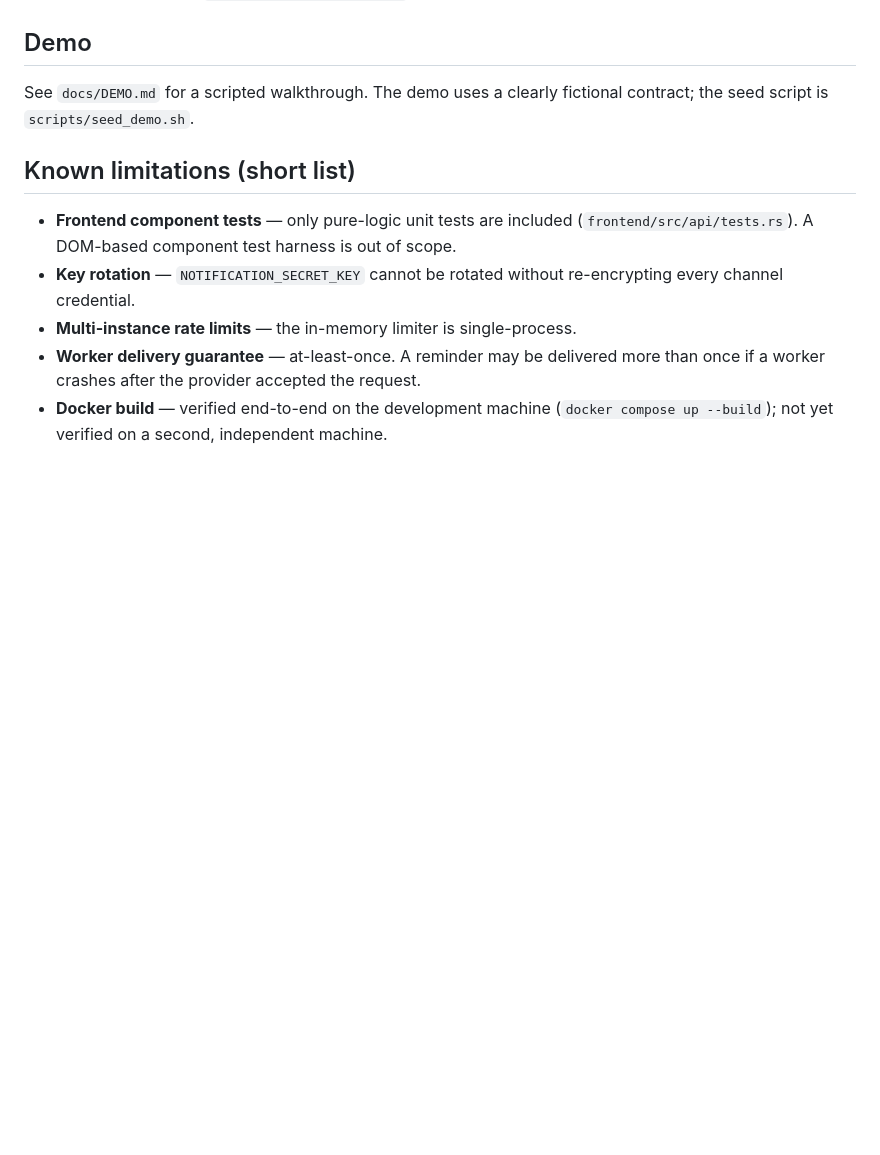
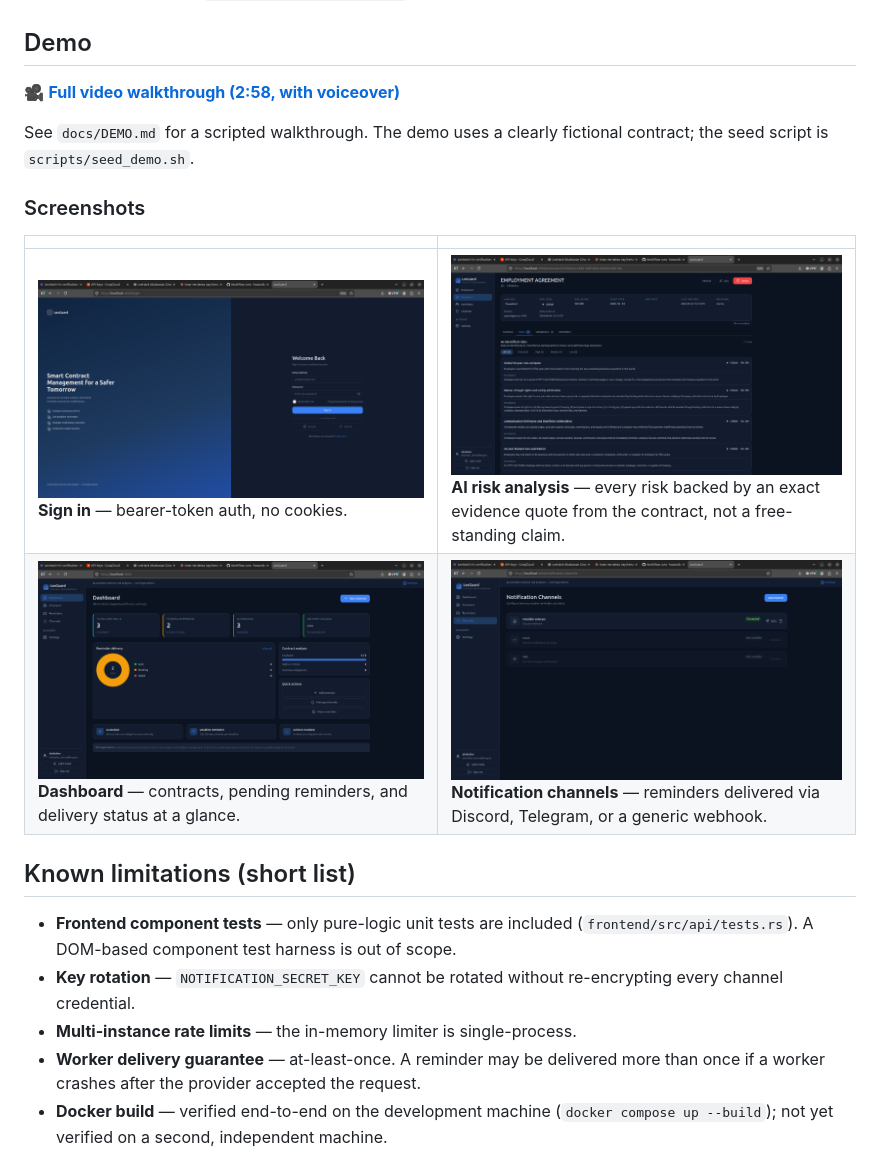
Before and after one commit to hassanbabayo85-source/legaltech-contract-automation, a Markdown page: README.md, the part around the change. Rendered like a GitHub page; pictures changed too: docs/screenshots/01-login.png (added), docs/screenshots/02-ai-risk-analysis.png (added), docs/screenshots/03-dashboard.png (added); blank space fills up the shorter version.

Commit message:
docs: add screenshots and demo video link to README

```diff
--- a/README.md
+++ b/README.md
@@ -329,9 +329,18 @@ Full model in `docs/SECURITY.md`. Highlights:
 
 ## Demo
 
+🎥 **[Full video walkthrough (2:58, with voiceover)](PASTE_YOUR_VIDEO_LINK_HERE)**
+
 See `docs/DEMO.md` for a scripted walkthrough. The demo uses a
 clearly fictional contract; the seed script is
 `scripts/seed_demo.sh`.
+
+### Screenshots
+
+| | |
+|---|---|
+| ![Sign in](docs/screenshots/01-login.png) <br> **Sign in** — bearer-token auth, no cookies. | ![AI risk analysis](docs/screenshots/02-ai-risk-analysis.png) <br> **AI risk analysis** — every risk backed by an exact evidence quote from the contract, not a free-standing claim. |
+| ![Dashboard](docs/screenshots/03-dashboard.png) <br> **Dashboard** — contracts, pending reminders, and delivery status at a glance. | ![Notification channels](docs/screenshots/04-notification-channels.png) <br> **Notification channels** — reminders delivered via Discord, Telegram, or a generic webhook. |
 
 ## Known limitations (short list)
 
```
